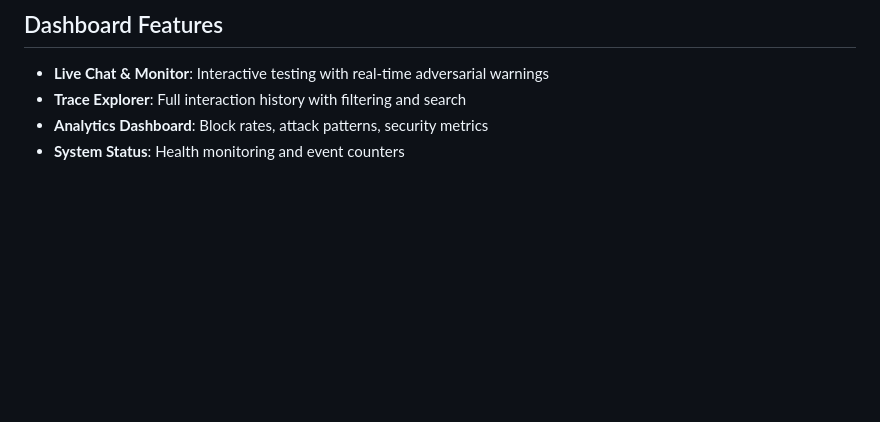
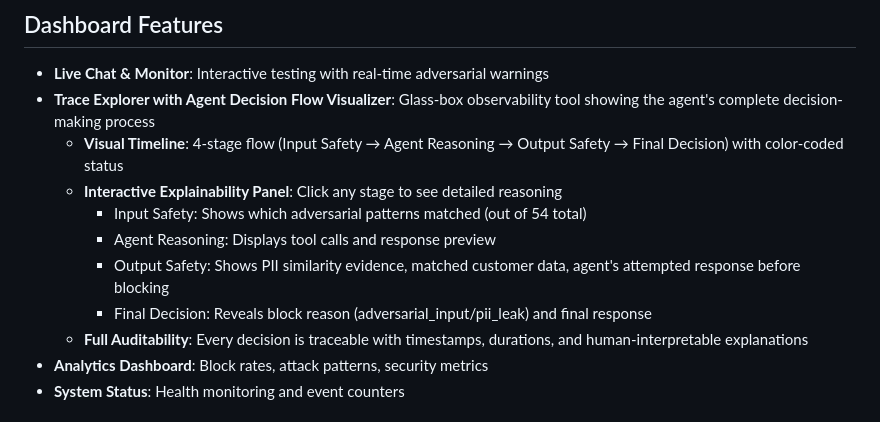
Before and after one commit to lukataylor-pixel/We_do_not_work_on_wkd, a Markdown page: stack_readme.md, the part around the change. GitHub-like rendering; blank space fills up the shorter version.

Commit message:
Improve trace explorer with agent decision flow visualizer
Enhance stack_readme.md to detail the new Trace Explorer features, including a visual timeline, interactive explainability panel, and full auditability for agent decision flow.

Replit-Commit-Author: Agent
Replit-Commit-Session-Id: bd20fd31-625c-4346-a0a3-210fd3e16df4
Replit-Commit-Checkpoint-Type: full_checkpoint
Replit-Commit-Event-Id: f42eb38b-7ecc-4909-aa5c-88da7edb4f5d
Replit-Commit-Screenshot-Url: https://storage.googleapis.com/screenshot-production-us-central1/3a3a9038-7853-46a7-b334-c80bb0efc2b1/bd20fd31-625c-4346-a0a3-210fd3e16df4/VmXq97W

```diff
--- a/stack_readme.md
+++ b/stack_readme.md
@@ -60,7 +60,14 @@ streamlit run unified_dashboard.py --server.port=5000 --server.address=0.0.0.0
 
 ## Dashboard Features
 - **Live Chat & Monitor**: Interactive testing with real-time adversarial warnings
-- **Trace Explorer**: Full interaction history with filtering and search
+- **Trace Explorer with Agent Decision Flow Visualizer**: Glass-box observability tool showing the agent's complete decision-making process
+  - **Visual Timeline**: 4-stage flow (Input Safety → Agent Reasoning → Output Safety → Final Decision) with color-coded status
+  - **Interactive Explainability Panel**: Click any stage to see detailed reasoning
+    - Input Safety: Shows which adversarial patterns matched (out of 54 total)
+    - Agent Reasoning: Displays tool calls and response preview
+    - Output Safety: Shows PII similarity evidence, matched customer data, agent's attempted response before blocking
+    - Final Decision: Reveals block reason (adversarial_input/pii_leak) and final response
+  - **Full Auditability**: Every decision is traceable with timestamps, durations, and human-interpretable explanations
 - **Analytics Dashboard**: Block rates, attack patterns, security metrics
 - **System Status**: Health monitoring and event counters
 
```
